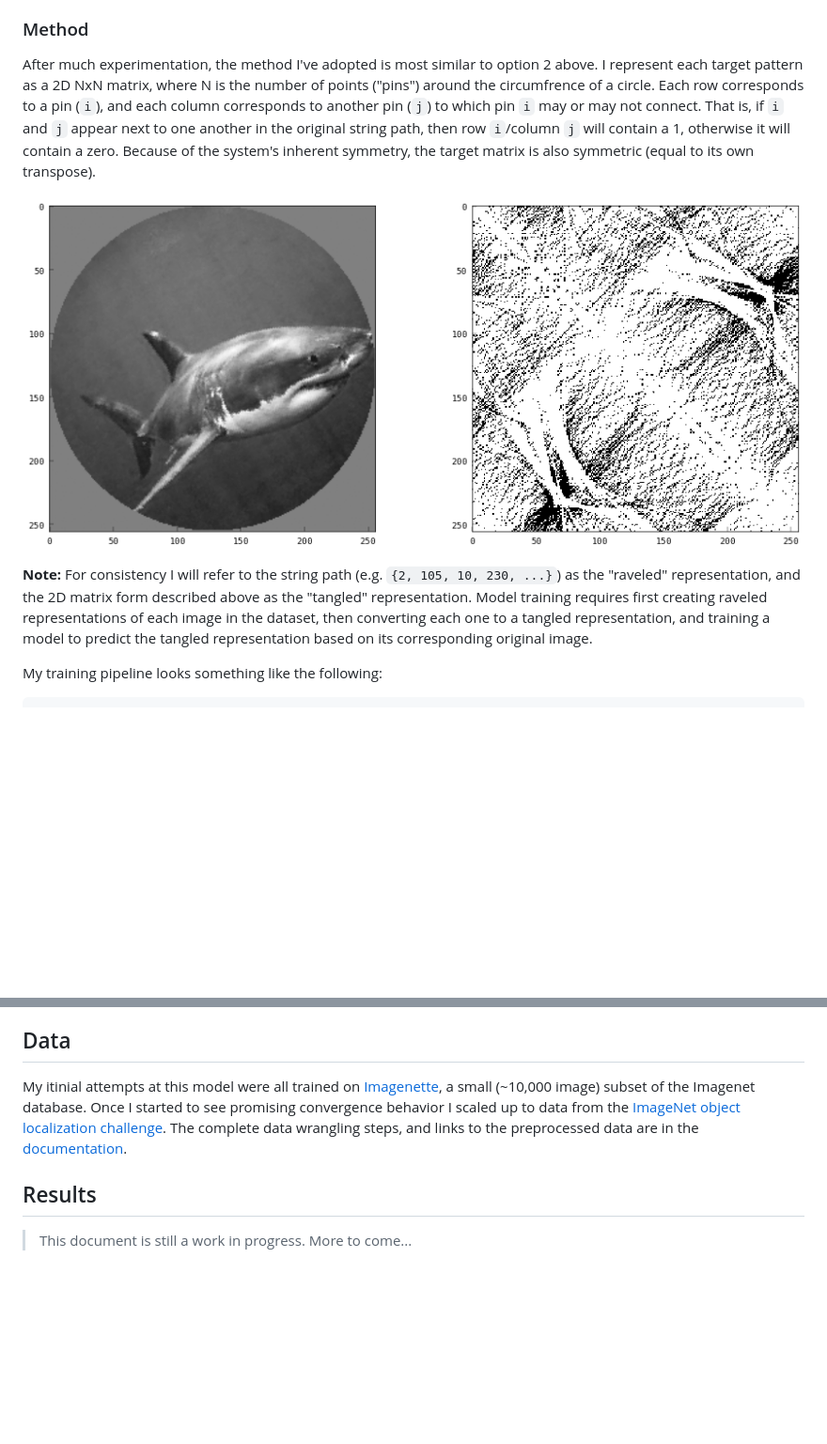
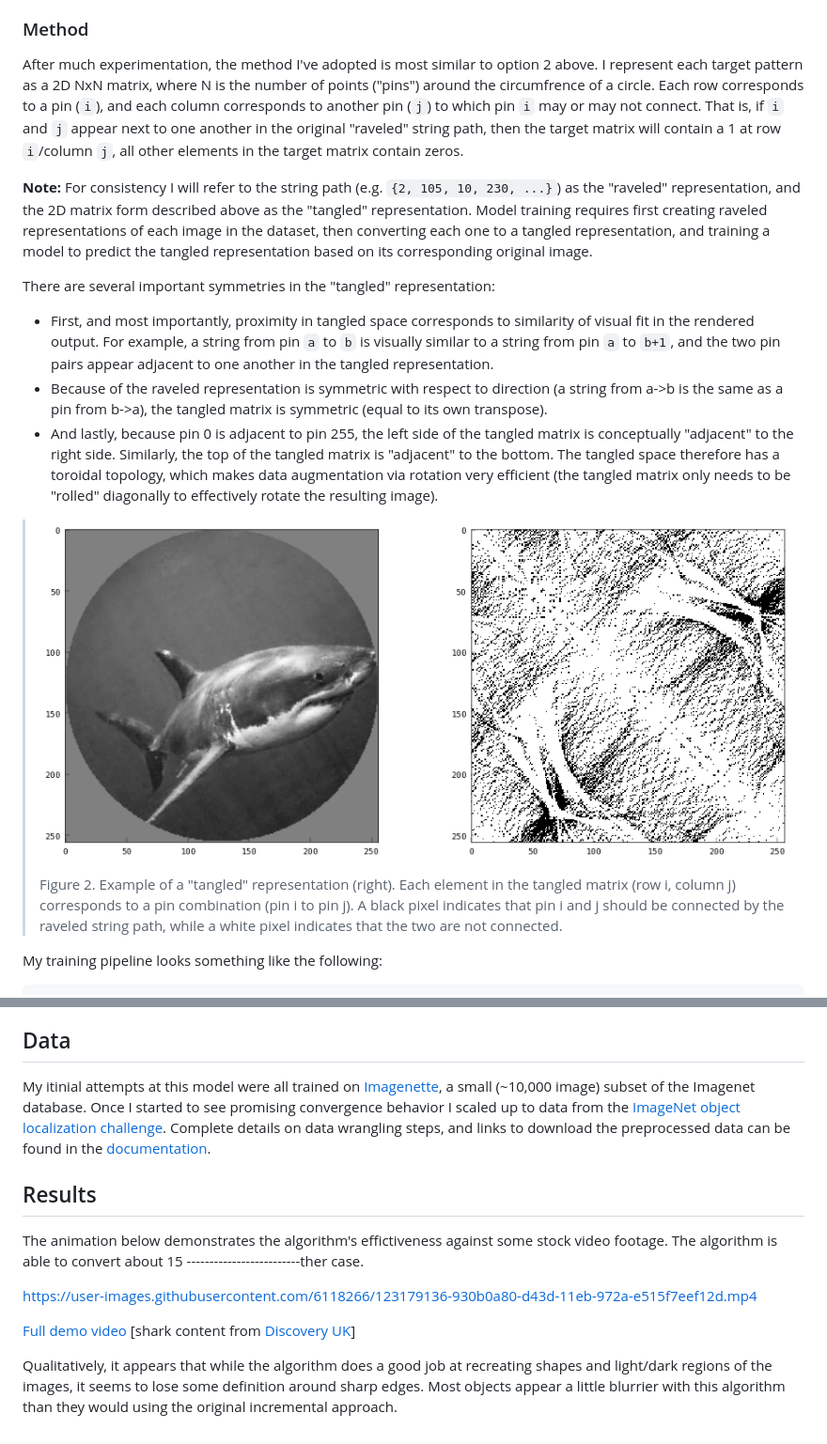
Before and after one commit to jperryhouts/Tangler, a Markdown page: docs/ABOUT.md, 2 parts joined by grey strips. Shown: that part at 94% size. Rendered like a GitHub page; blank space fills up the shorter version.

```diff
--- a/docs/ABOUT.md
+++ b/docs/ABOUT.md
@@ -29,11 +31,19 @@ I’m going to rule out approach 3 right away, because the whole point is to do
 
 ### Method
 
-After much experimentation, the method I've adopted is most similar to option 2 above. I represent each target pattern as a 2D NxN matrix, where N is the number of points ("pins") around the circumfrence of a circle. Each row corresponds to a pin (`i`), and each column corresponds to another pin (`j`) to which pin `i` may or may not connect. That is, if `i` and `j` appear next to one another in the original string path, then row `i`/column `j` will contain a 1, otherwise it will contain a zero. Because of the system's inherent symmetry, the target matrix is also symmetric (equal to its own transpose).
-
-![Example of tangled image format](example.png)
+After much experimentation, the method I've adopted is most similar to option 2 above. I represent each target pattern as a 2D NxN matrix, where N is the number of points ("pins") around the circumfrence of a circle. Each row corresponds to a pin (`i`), and each column corresponds to another pin (`j`) to which pin `i` may or may not connect. That is, if `i` and `j` appear next to one another in the original "raveled" string path, then the target matrix will contain a 1 at row `i`/column `j`, all other elements in the target matrix contain zeros.
 
 **Note:** For consistency I will refer to the string path (e.g. `{2, 105, 10, 230, ...}`) as the "raveled" representation, and the 2D matrix form described above as the "tangled" representation. Model training requires first creating raveled representations of each image in the dataset, then converting each one to a tangled representation, and training a model to predict the tangled representation based on its corresponding original image.
+
+There are several important symmetries in the "tangled" representation:
+
+- First, and most importantly, proximity in tangled space corresponds to similarity of visual fit in the rendered output. For example, a string from pin `a` to `b` is visually similar to a string from pin `a` to `b+1`, and the two pin pairs appear adjacent to one another in the tangled representation.
+- Because of the raveled representation is symmetric with respect to direction (a string from a->b is the same as a pin from b->a), the tangled matrix is symmetric (equal to its own transpose).
+- And lastly, because pin 0 is adjacent to pin 255, the left side of the tangled matrix is conceptually "adjacent" to the right side. Similarly, the top of the tangled matrix is "adjacent" to the bottom. The tangled space therefore has a toroidal topology, which makes data augmentation via rotation very efficient (the tangled matrix only needs to be "rolled" diagonally to effectively rotate the resulting image).
+
+> ![Example of the tangled image format](example.png)
+>
+> Figure 2. Example of a "tangled" representation (right). Each element in the tangled matrix (row i, column j) corresponds to a pin combination (pin i to pin j). A black pixel indicates that pin i and j should be connected by the raveled string path, while a white pixel indicates that the two are not connected.
 
 My training pipeline looks something like the following:
 
@@ -63,8 +73,19 @@ I found that transfer learning from the pretrained model helps, but is most effe
 
 ## Data
 
-My itinial attempts at this model were all trained on [Imagenette](https://github.com/fastai/imagenette), a small (~10,000 image) subset of the Imagenet database. Once I started to see promising convergence behavior I scaled up to data from the [ImageNet object localization challenge](https://www.kaggle.com/c/imagenet-object-localization-challenge/data). The complete data wrangling steps, and links to the preprocessed data are in the [documentation](DATA.md).
+My itinial attempts at this model were all trained on [Imagenette](https://github.com/fastai/imagenette), a small (~10,000 image) subset of the Imagenet database. Once I started to see promising convergence behavior I scaled up to data from the [ImageNet object localization challenge](https://www.kaggle.com/c/imagenet-object-localization-challenge/data). Complete details on data wrangling steps, and links to download the preprocessed data can be found in the [documentation](DATA.md).
 
 ## Results
 
-> This document is still a work in progress. More to come...
+The animation below demonstrates the algorithm's effictiveness against some stock video footage. The algorithm is able to convert about 15
+-------------------------ther case.
+
+https://user-images.githubusercontent.com/6118266/123179136-930b0a80-d43d-11eb-972a-e515f7eef12d.mp4
+
+[Full demo video](https://storage-9iudgkuqwurq6.s3-us-west-2.amazonaws.com/tangler_480.mp4) \[shark content from [Discovery UK](https://www.youtube.com/watch?v=pgYmY6--DjI)\]
+
+<!--<video width="1280" height="720" autoplay=true loop=true controls=false>
+<source src="https://storage-9iudgkuqwurq6.s3-us-west-2.amazonaws.com/tangler_720.mp4" type="video/mp4">
+</video>-->
+
+Qualitatively, it appears that while the algorithm does a good job at recreating shapes and light/dark regions of the images, it seems to lose some definition around sharp edges. Most objects appear a little blurrier with this algorithm than they would using the original incremental approach.
```
Also changed, not shown: other parts of docs/ABOUT.md (+12 -10 lines), README.md (+3 -1 lines), docs/raveled_fft.png (added).
